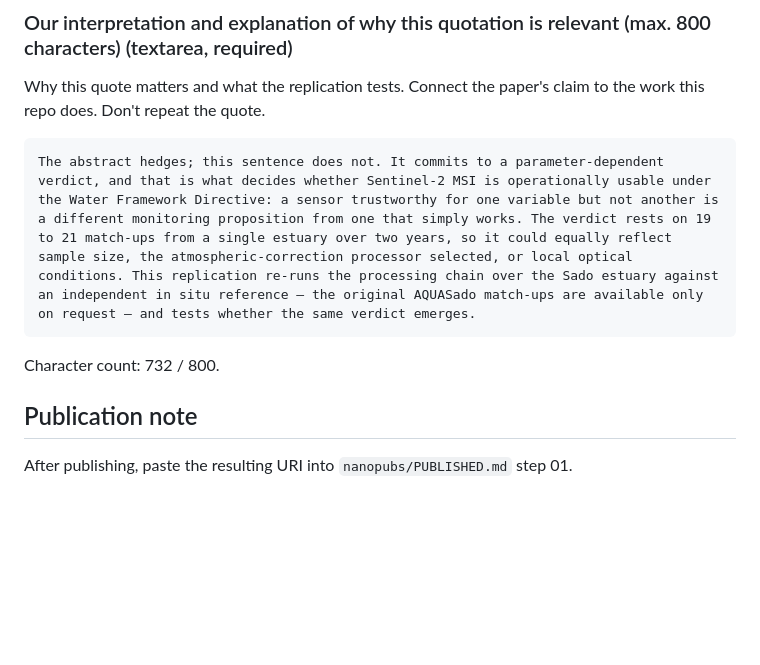
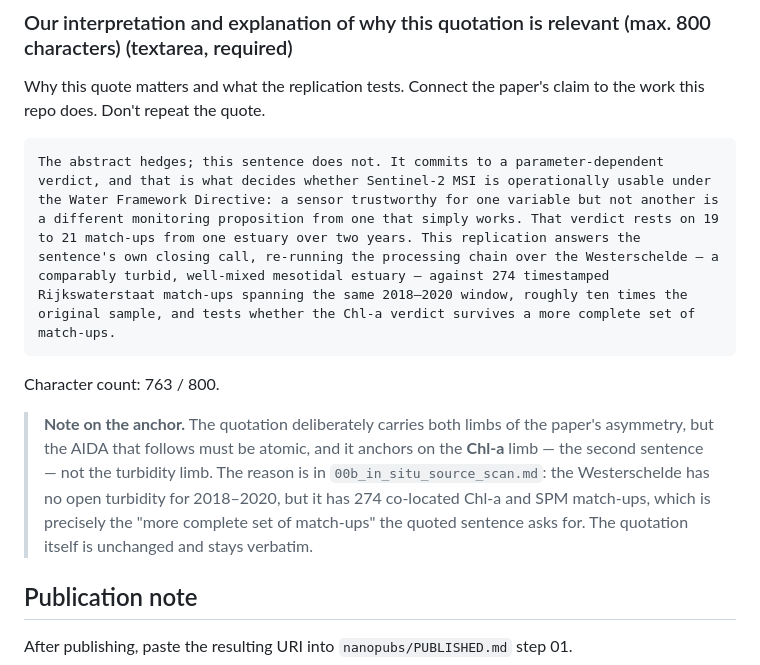
Before and after one commit to annefou/sado-estuary-replication-2026, a Markdown page: nanopubs/drafts/01_quote.md, the part around the change. GitHub-like rendering; blank space fills up the shorter version.

````diff
--- a/nanopubs/drafts/01_quote.md
+++ b/nanopubs/drafts/01_quote.md
@@ -67,10 +67,18 @@ phrase here. Leave empty for a single short quote.
 Why this quote matters and what the replication tests. Connect the paper's claim to the work this repo does. Don't repeat the quote.
 
 ```
-The abstract hedges; this sentence does not. It commits to a parameter-dependent verdict, and that is what decides whether Sentinel-2 MSI is operationally usable under the Water Framework Directive: a sensor trustworthy for one variable but not another is a different monitoring proposition from one that simply works. The verdict rests on 19 to 21 match-ups from a single estuary over two years, so it could equally reflect sample size, the atmospheric-correction processor selected, or local optical conditions. This replication re-runs the processing chain over the Sado estuary against an independent in situ reference — the original AQUASado match-ups are available only on request — and tests whether the same verdict emerges.
+The abstract hedges; this sentence does not. It commits to a parameter-dependent verdict, and that is what decides whether Sentinel-2 MSI is operationally usable under the Water Framework Directive: a sensor trustworthy for one variable but not another is a different monitoring proposition from one that simply works. That verdict rests on 19 to 21 match-ups from one estuary over two years. This replication answers the sentence's own closing call, re-running the processing chain over the Westerschelde — a comparably turbid, well-mixed mesotidal estuary — against 274 timestamped Rijkswaterstaat match-ups spanning the same 2018–2020 window, roughly ten times the original sample, and tests whether the Chl-a verdict survives a more complete set of match-ups.
 ```
 
-Character count: 732 / 800.
+Character count: 763 / 800.
+
+> **Note on the anchor.** The quotation deliberately carries both limbs of the paper's
+> asymmetry, but the AIDA that follows must be atomic, and it anchors on the **Chl-a** limb —
+> the second sentence — not the turbidity limb. The reason is in
+> `00b_in_situ_source_scan.md`: the Westerschelde has no open turbidity for 2018–2020, but it
+> has 274 co-located Chl-a and SPM match-ups, which is precisely the "more complete set of
+> match-ups" the quoted sentence asks for. The quotation itself is unchanged and stays
+> verbatim.
 
 ## Publication note
 
````
Also changed, not shown: nanopubs/drafts/00_paper_summary.md (+17 -7 lines), nanopubs/drafts/00b_in_situ_source_scan.md (+38 -1 lines).
